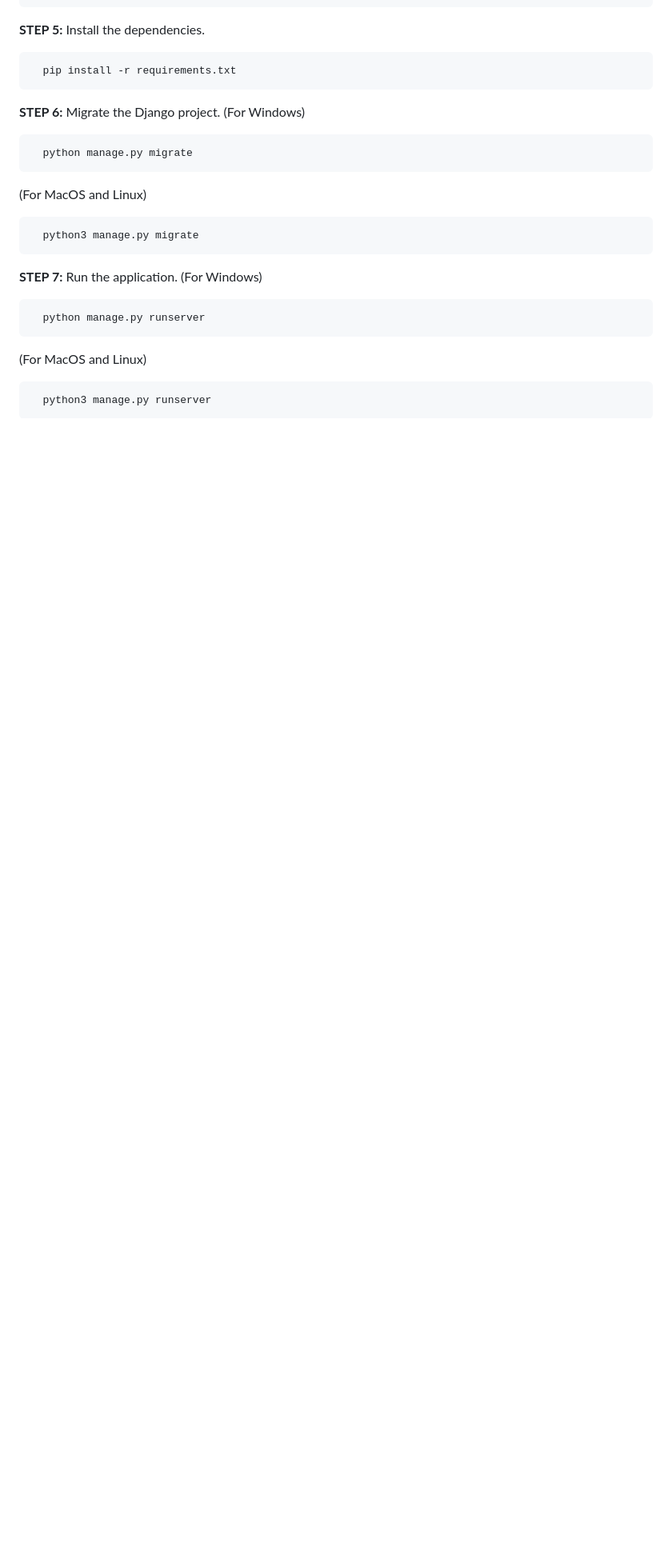
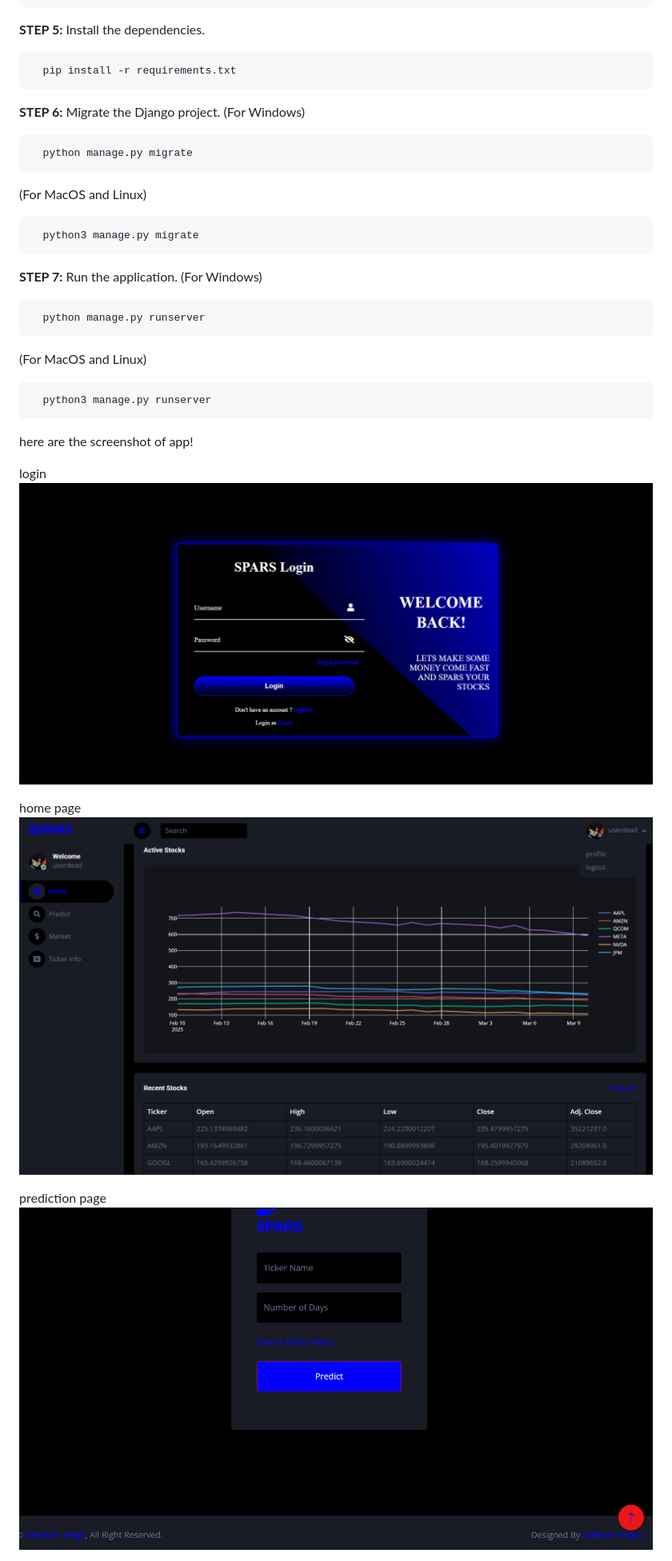
Before and after one commit to Saksham-Singh-307/User0dead-Stock-Prediction-System-Application, a Markdown page: README.md, the part around the change printed below. Shown: that part at 80% size. GitHub-like rendering; blank space fills up the shorter version.

```diff
--- a/README.md
+++ b/README.md
@@ -142,3 +142,17 @@ THE BASIC DESIGN IS TAKEN FROM https://github.com/Kumar-laxmi
 
 
 
+here are the screenshot of app!
+
+login
+![image alt](https://github.com/Saksham-Singh-307/User0dead-Stock-Prediction-System-Application/blob/main/spars/Screenshot%202025-03-10%20222336.png?raw=true)
+
+
+home page
+![image alt](https://github.com/Saksham-Singh-307/User0dead-Stock-Prediction-System-Application/blob/main/spars/Screenshot%202025-03-10%20222234.png?raw=true)
+
+
+prediction page
+![image alt](https://github.com/Saksham-Singh-307/User0dead-Stock-Prediction-System-Application/blob/main/spars/Screenshot%202024-11-15%20143411.png?raw=true)
+
+
```
Also changed, not shown: other parts of README.md (+9 -1 lines).
